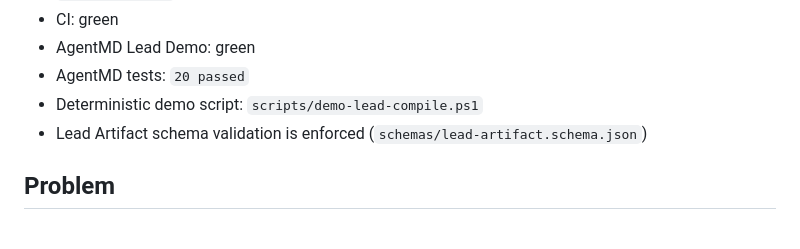
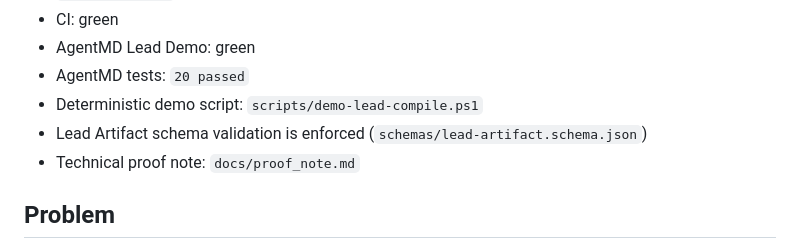
Before and after one commit to electricwolfemarshmallowhypertext/Yare, a Markdown page: README.md, the part around the change. GitHub-like rendering.

Commit message:
docs: strengthen AgentMD proof note

```diff
--- a/README.md
+++ b/README.md
@@ -18,6 +18,7 @@
 - AgentMD tests: `20 passed`
 - Deterministic demo script: `scripts/demo-lead-compile.ps1`
 - Lead Artifact schema validation is enforced (`schemas/lead-artifact.schema.json`)
+- Technical proof note: `docs/proof_note.md`
 
 ## Problem
 
```
Also changed, not shown: docs/proof_note.md (added, +135 -0 lines).
